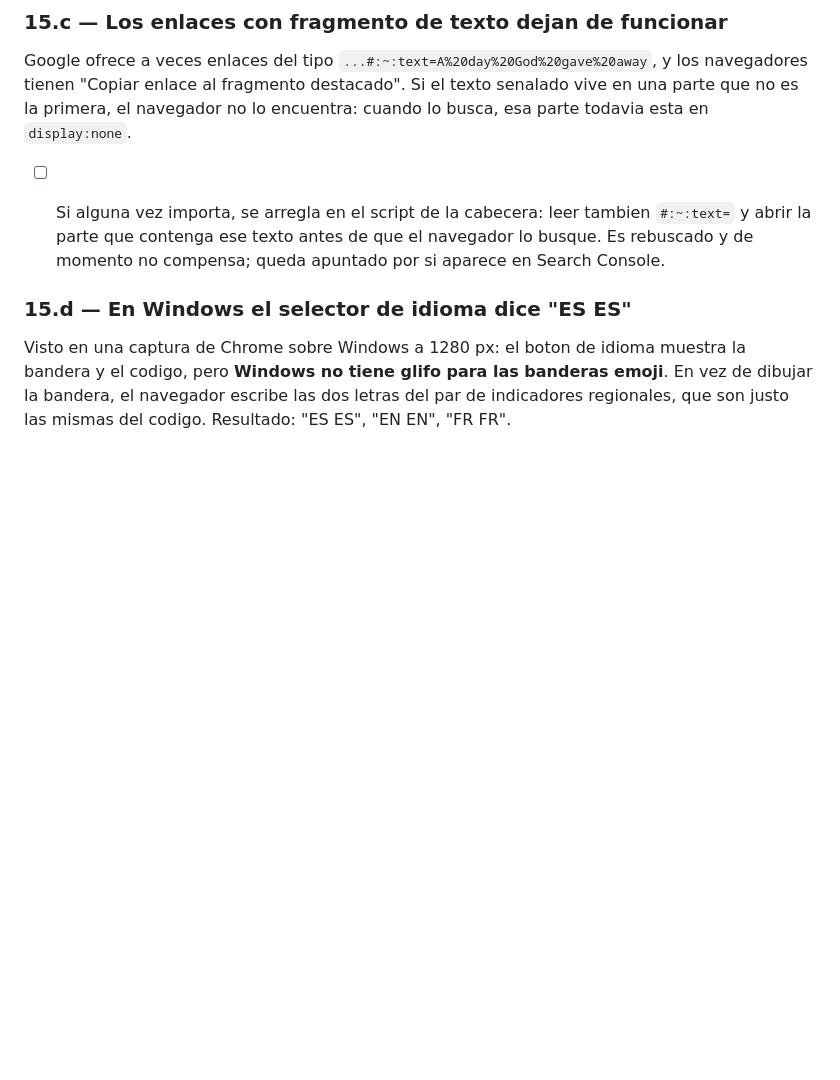
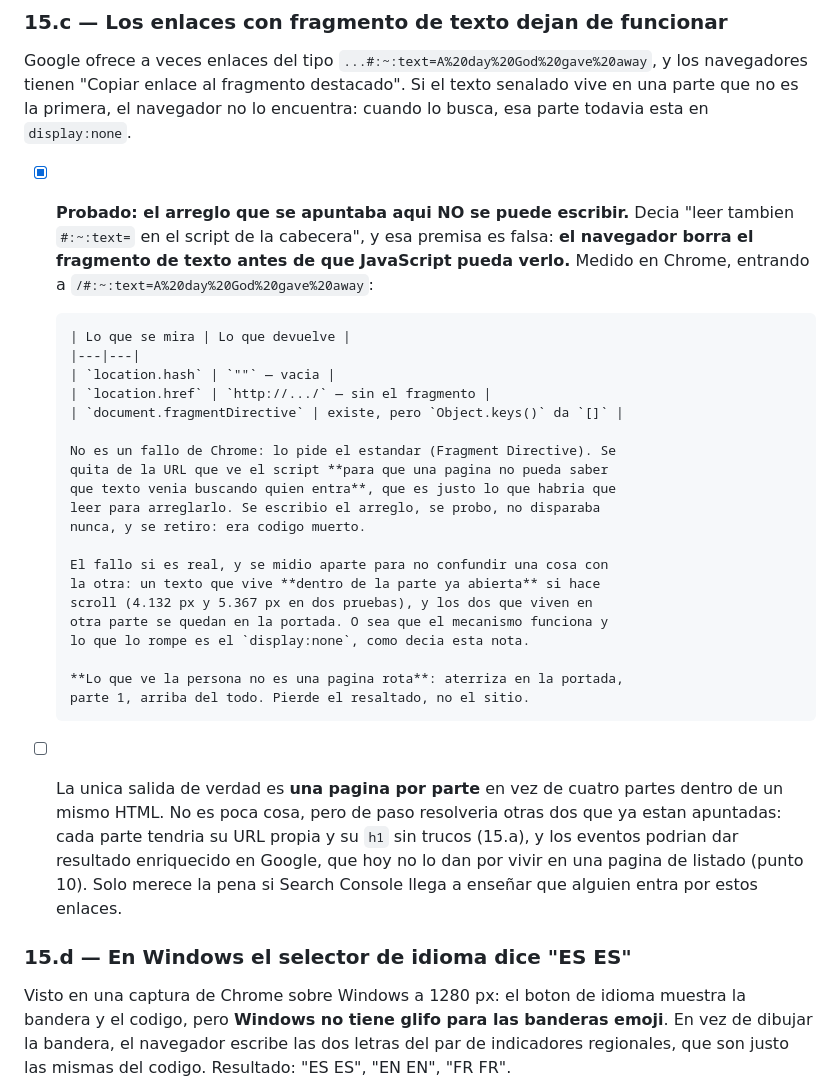
Before and after one commit to Droko1982/adventflorida, a Markdown page: PENDIENTES.md, the part around the change. Rendered like a GitHub page; blank space fills up the shorter version.

Commit message:
15.c no tiene arreglo desde JavaScript: el navegador borra el fragmento de texto antes de que se pueda leer
La nota proponia "leer tambien #:~:text= en el script de la cabecera y abrir
la parte que contenga ese texto". Se escribio, se probo y no disparaba nunca,
asi que se retiro: era codigo muerto. La premisa era falsa.

Medido en Chrome entrando a /#:~:text=A%20day%20God%20gave%20away

  location.hash                 ""  (vacia)
  location.href                 sin el fragmento
  document.fragmentDirective    existe, Object.keys() da []

No es cosa de Chrome, lo pide el estandar: el fragmento se quita de la URL
que ve el script para que una pagina no pueda averiguar que texto venia
buscando quien entra. Que es exactamente el dato que haria falta.

El fallo si es real, y se midio aparte para no confundirlo con lo anterior:
un texto dentro de la parte YA abierta si hace scroll (4.132 y 5.367 px en
dos pruebas), y los dos que viven en otra parte se quedan en la portada. O
sea que el mecanismo del navegador funciona y lo que lo rompe es el
display:none, como decia la nota.

Lo que ve la persona no es una pagina rota: aterriza en la portada, arriba
del todo. Pierde el resaltado, no el sitio.

Queda apuntada la unica salida de verdad —una pagina por parte—, que de paso
daria a cada una su URL y su h1 sin trucos y permitiria resultado
enriquecido en los eventos. Solo compensa si Search Console llega a enseñar
que alguien entra por ahi.

Co-Authored-By: Claude Opus 5 (1M context) <noreply@anthropic.com>

```diff
--- a/PENDIENTES.md
+++ b/PENDIENTES.md
@@ -531,10 +531,40 @@ enlace al fragmento destacado". Si el texto senalado vive en una parte que no
 es la primera, el navegador no lo encuentra: cuando lo busca, esa parte todavia
 esta en `display:none`.
 
-- [ ] Si alguna vez importa, se arregla en el script de la cabecera: leer
-      tambien `#:~:text=` y abrir la parte que contenga ese texto antes de que
-      el navegador lo busque. Es rebuscado y de momento no compensa; queda
-      apuntado por si aparece en Search Console.
+- [x] **Probado: el arreglo que se apuntaba aqui NO se puede escribir.** Decia
+      "leer tambien `#:~:text=` en el script de la cabecera", y esa premisa
+      es falsa: **el navegador borra el fragmento de texto antes de que
+      JavaScript pueda verlo.** Medido en Chrome, entrando a
+      `/#:~:text=A%20day%20God%20gave%20away`:
+
+      | Lo que se mira | Lo que devuelve |
+      |---|---|
+      | `location.hash` | `""` — vacia |
+      | `location.href` | `http://.../` — sin el fragmento |
+      | `document.fragmentDirective` | existe, pero `Object.keys()` da `[]` |
+
+      No es un fallo de Chrome: lo pide el estandar (Fragment Directive). Se
+      quita de la URL que ve el script **para que una pagina no pueda saber
+      que texto venia buscando quien entra**, que es justo lo que habria que
+      leer para arreglarlo. Se escribio el arreglo, se probo, no disparaba
+      nunca, y se retiro: era codigo muerto.
+
+      El fallo si es real, y se midio aparte para no confundir una cosa con
+      la otra: un texto que vive **dentro de la parte ya abierta** si hace
+      scroll (4.132 px y 5.367 px en dos pruebas), y los dos que viven en
+      otra parte se quedan en la portada. O sea que el mecanismo funciona y
+      lo que lo rompe es el `display:none`, como decia esta nota.
+
+      **Lo que ve la persona no es una pagina rota**: aterriza en la portada,
+      parte 1, arriba del todo. Pierde el resaltado, no el sitio.
+
+- [ ] La unica salida de verdad es **una pagina por parte** en vez de cuatro
+      partes dentro de un mismo HTML. No es poca cosa, pero de paso
+      resolveria otras dos que ya estan apuntadas: cada parte tendria su URL
+      propia y su `h1` sin trucos (15.a), y los eventos podrian dar
+      resultado enriquecido en Google, que hoy no lo dan por vivir en una
+      pagina de listado (punto 10). Solo merece la pena si Search Console
+      llega a enseñar que alguien entra por estos enlaces.
 
 
 ### 15.d — En Windows el selector de idioma dice "ES ES"
```
